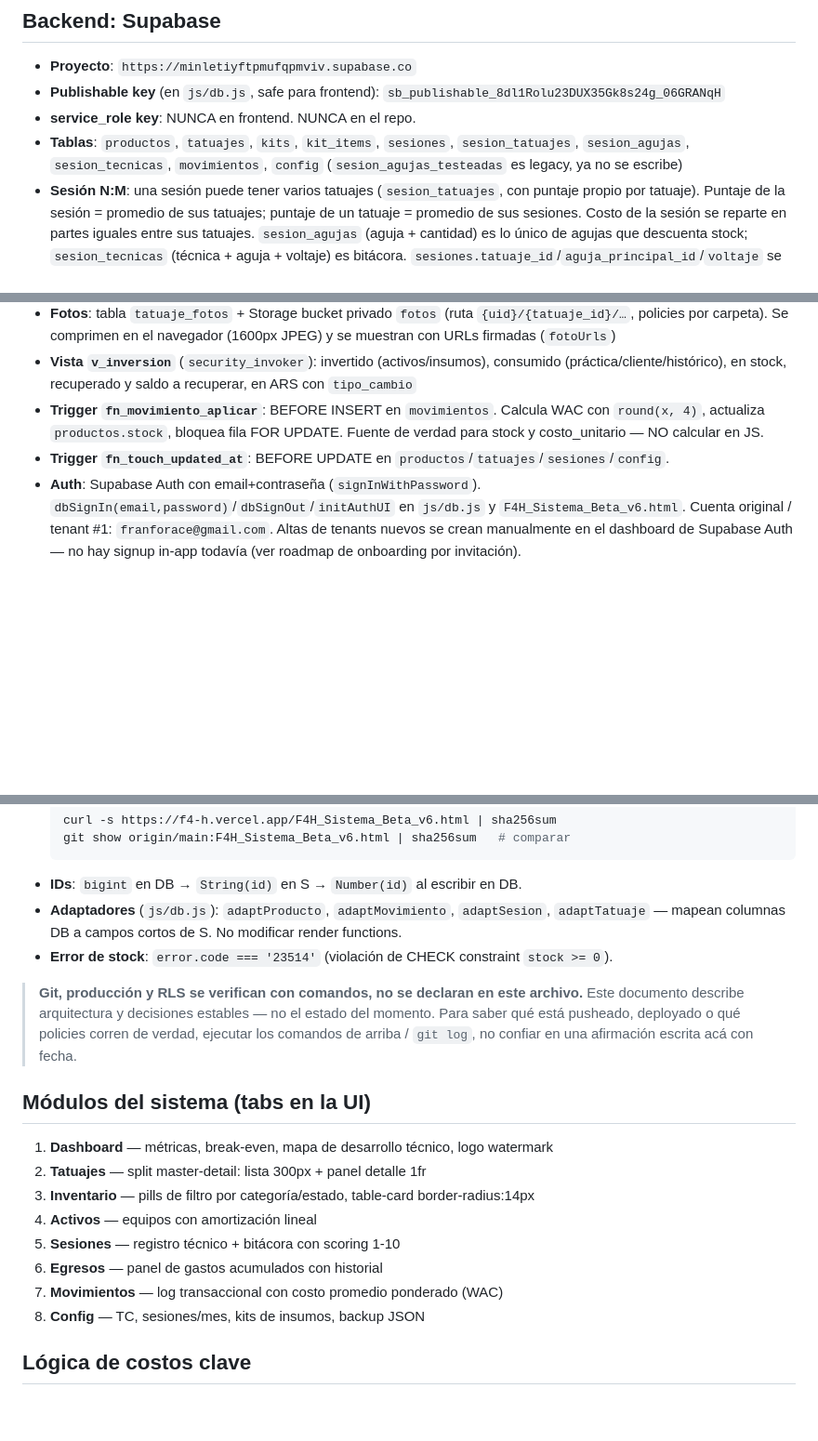
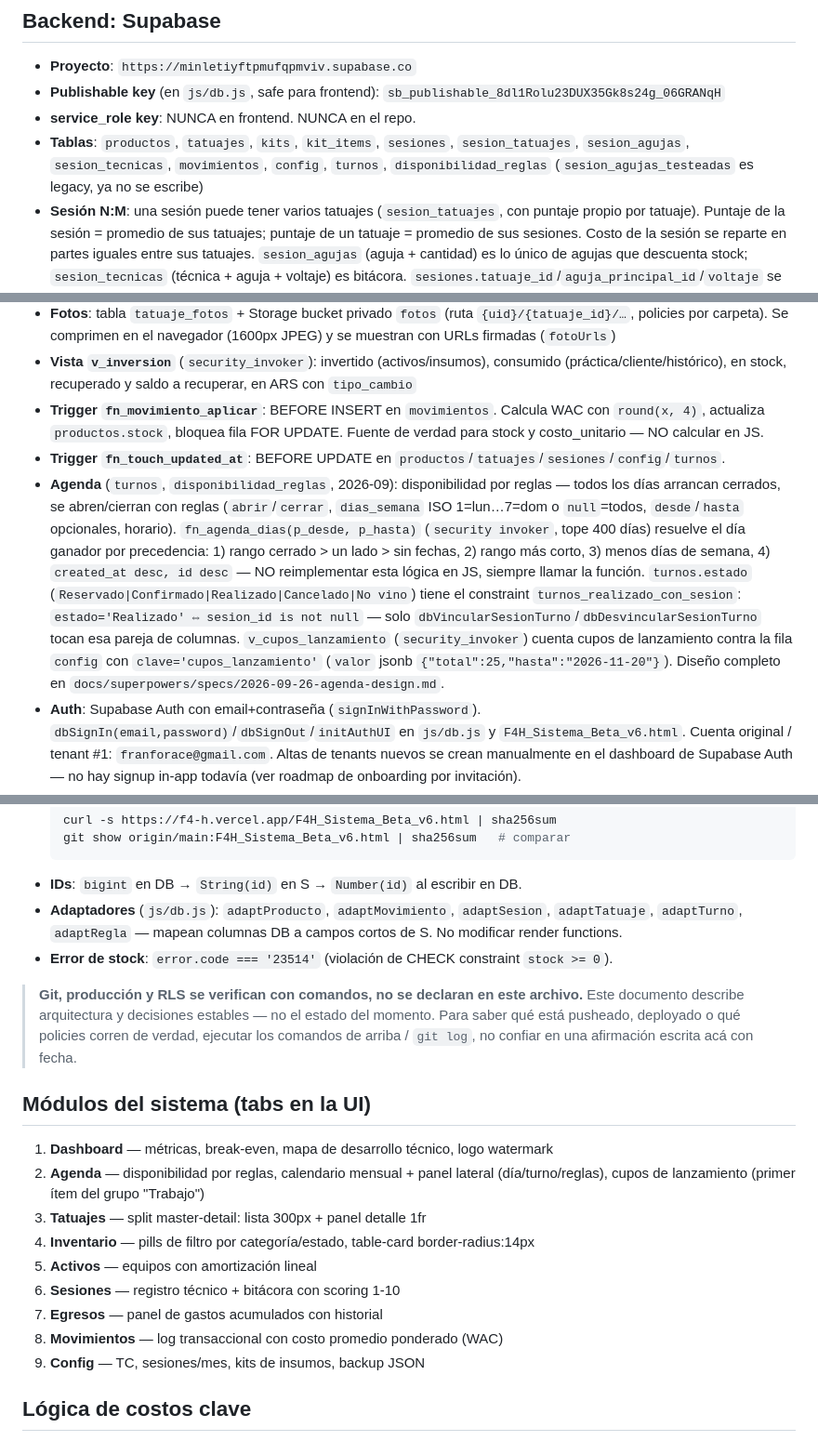
Before and after one commit to FranForace/F4H, a Markdown page: CLAUDE.md, 3 parts joined by grey strips. Shown at 93% size. Drawn GitHub-style; blank space fills up the shorter version.

Commit message:
docs: actualizar CLAUDE.md y guardar spec de Agenda
Documenta las tablas nuevas (turnos, disponibilidad_reglas), fn_agenda_dias
y su precedencia, v_cupos_lanzamiento, el módulo Agenda en la lista de tabs,
y la regla Realizado ⇔ sesión. Copia el documento de diseño cerrado tal cual.

Co-Authored-By: Claude Sonnet 5 <noreply@anthropic.com>

````diff
--- a/CLAUDE.md
+++ b/CLAUDE.md
@@ -42,13 +42,14 @@ S = {
 - **Proyecto**: `https://minletiyftpmufqpmviv.supabase.co`
 - **Publishable key** (en `js/db.js`, safe para frontend): `sb_publishable_8dl1Rolu23DUX35Gk8s24g_06GRANqH`
 - **service_role key**: NUNCA en frontend. NUNCA en el repo.
-- **Tablas**: `productos`, `tatuajes`, `kits`, `kit_items`, `sesiones`, `sesion_tatuajes`, `sesion_agujas`, `sesion_tecnicas`, `movimientos`, `config` (`sesion_agujas_testeadas` es legacy, ya no se escribe)
+- **Tablas**: `productos`, `tatuajes`, `kits`, `kit_items`, `sesiones`, `sesion_tatuajes`, `sesion_agujas`, `sesion_tecnicas`, `movimientos`, `config`, `turnos`, `disponibilidad_reglas` (`sesion_agujas_testeadas` es legacy, ya no se escribe)
 - **Sesión N:M**: una sesión puede tener varios tatuajes (`sesion_tatuajes`, con puntaje propio por tatuaje). Puntaje de la sesión = promedio de sus tatuajes; puntaje de un tatuaje = promedio de sus sesiones. Costo de la sesión se reparte en partes iguales entre sus tatuajes. `sesion_agujas` (aguja + cantidad) es lo único de agujas que descuenta stock; `sesion_tecnicas` (técnica + aguja + voltaje) es bitácora. `sesiones.tatuaje_id`/`aguja_principal_id`/`voltaje` se completan con el primer elemento (compat V5)
 - **Por tatuaje dentro de la sesión**: `sesion_agujas` y `sesion_tecnicas` tienen `tatuaje_id` (null = práctica). La UI de sesión es una tarjeta por tatuaje (agujas, técnicas, puntaje, fotos); la zona es la del tatuaje (editable desde la tarjeta, actualiza `tatuajes.zona`). Costo por tatuaje = sus agujas + parte igual del resto (`sesionCostoTat`)
 - **Fotos**: tabla `tatuaje_fotos` + Storage bucket privado `fotos` (ruta `{uid}/{tatuaje_id}/…`, policies por carpeta). Se comprimen en el navegador (1600px JPEG) y se muestran con URLs firmadas (`fotoUrls`)
 - **Vista `v_inversion`** (`security_invoker`): invertido (activos/insumos), consumido (práctica/cliente/histórico), en stock, recuperado y saldo a recuperar, en ARS con `tipo_cambio`
 - **Trigger `fn_movimiento_aplicar`**: BEFORE INSERT en `movimientos`. Calcula WAC con `round(x, 4)`, actualiza `productos.stock`, bloquea fila FOR UPDATE. Fuente de verdad para stock y costo_unitario — NO calcular en JS.
-- **Trigger `fn_touch_updated_at`**: BEFORE UPDATE en `productos`/`tatuajes`/`sesiones`/`config`.
+- **Trigger `fn_touch_updated_at`**: BEFORE UPDATE en `productos`/`tatuajes`/`sesiones`/`config`/`turnos`.
+- **Agenda** (`turnos`, `disponibilidad_reglas`, 2026-09): disponibilidad por reglas — todos los días arrancan cerrados, se abren/cierran con reglas (`abrir`/`cerrar`, `dias_semana` ISO 1=lun…7=dom o `null`=todos, `desde`/`hasta` opcionales, horario). `fn_agenda_dias(p_desde, p_hasta)` (`security invoker`, tope 400 días) resuelve el día ganador por precedencia: 1) rango cerrado > un lado > sin fechas, 2) rango más corto, 3) menos días de semana, 4) `created_at desc, id desc` — NO reimplementar esta lógica en JS, siempre llamar la función. `turnos.estado` (`Reservado|Confirmado|Realizado|Cancelado|No vino`) tiene el constraint `turnos_realizado_con_sesion`: `estado='Realizado' ⇔ sesion_id is not null` — solo `dbVincularSesionTurno`/`dbDesvincularSesionTurno` tocan esa pareja de columnas. `v_cupos_lanzamiento` (`security_invoker`) cuenta cupos de lanzamiento contra la fila `config` con `clave='cupos_lanzamiento'` (`valor` jsonb `{"total":25,"hasta":"2026-11-20"}`). Diseño completo en `docs/superpowers/specs/2026-09-26-agenda-design.md`.
 - **Auth**: Supabase Auth con email+contraseña (`signInWithPassword`). `dbSignIn(email,password)`/`dbSignOut`/`initAuthUI` en `js/db.js` y `F4H_Sistema_Beta_v6.html`. Cuenta original / tenant #1: `franforace@gmail.com`. Altas de tenants nuevos se crean manualmente en el dashboard de Supabase Auth — no hay signup in-app todavía (ver roadmap de onboarding por invitación).
 - **RLS**: multi-tenant. Todas las tablas de datos (`productos`, `tatuajes`, `kits`, `sesiones`, `movimientos`, `config`) tienen columna `tenant_id uuid not null references auth.users(id) default auth.uid()`; las policies `tenant_isolation` filtran por `tenant_id = auth.uid()`. `kit_items` y `sesion_agujas_testeadas` no tienen `tenant_id` propio — su policy `tenant_isolation` es un join a su tabla padre (`kits`/`sesiones`). Un trigger `trg_tenant_bootstrap` (`fn_tenant_bootstrap`, `SECURITY DEFINER`) en `auth.users` siembra el catálogo base (37 productos, 1 kit, 2 config) para cada usuario nuevo. Verificar el estado real (no asumir por este archivo):
   ```sql
@@ -63,7 +64,7 @@ S = {
   git show origin/main:F4H_Sistema_Beta_v6.html | sha256sum   # comparar
   ```
 - **IDs**: `bigint` en DB → `String(id)` en S → `Number(id)` al escribir en DB.
-- **Adaptadores** (`js/db.js`): `adaptProducto`, `adaptMovimiento`, `adaptSesion`, `adaptTatuaje` — mapean columnas DB a campos cortos de S. No modificar render functions.
+- **Adaptadores** (`js/db.js`): `adaptProducto`, `adaptMovimiento`, `adaptSesion`, `adaptTatuaje`, `adaptTurno`, `adaptRegla` — mapean columnas DB a campos cortos de S. No modificar render functions.
 - **Error de stock**: `error.code === '23514'` (violación de CHECK constraint `stock >= 0`).
 
 > **Git, producción y RLS se verifican con comandos, no se declaran en este archivo.** Este documento
@@ -73,13 +74,14 @@ S = {
 
 ## Módulos del sistema (tabs en la UI)
 1. **Dashboard** — métricas, break-even, mapa de desarrollo técnico, logo watermark
-2. **Tatuajes** — split master-detail: lista 300px + panel detalle 1fr
-3. **Inventario** — pills de filtro por categoría/estado, table-card border-radius:14px
-4. **Activos** — equipos con amortización lineal
-5. **Sesiones** — registro técnico + bitácora con scoring 1-10
-6. **Egresos** — panel de gastos acumulados con historial
-7. **Movimientos** — log transaccional con costo promedio ponderado (WAC)
-8. **Config** — TC, sesiones/mes, kits de insumos, backup JSON
+2. **Agenda** — disponibilidad por reglas, calendario mensual + panel lateral (día/turno/reglas), cupos de lanzamiento (primer ítem del grupo "Trabajo")
+3. **Tatuajes** — split master-detail: lista 300px + panel detalle 1fr
+4. **Inventario** — pills de filtro por categoría/estado, table-card border-radius:14px
+5. **Activos** — equipos con amortización lineal
+6. **Sesiones** — registro técnico + bitácora con scoring 1-10
+7. **Egresos** — panel de gastos acumulados con historial
+8. **Movimientos** — log transaccional con costo promedio ponderado (WAC)
+9. **Config** — TC, sesiones/mes, kits de insumos, backup JSON
 
 ## Lógica de costos clave
 - **Stock se mide en usos, no en envases** (migrado 2026-08-24). `productos.stock`,
````
Also changed, not shown: other parts of CLAUDE.md (+1 -0 lines), 1 other file.
